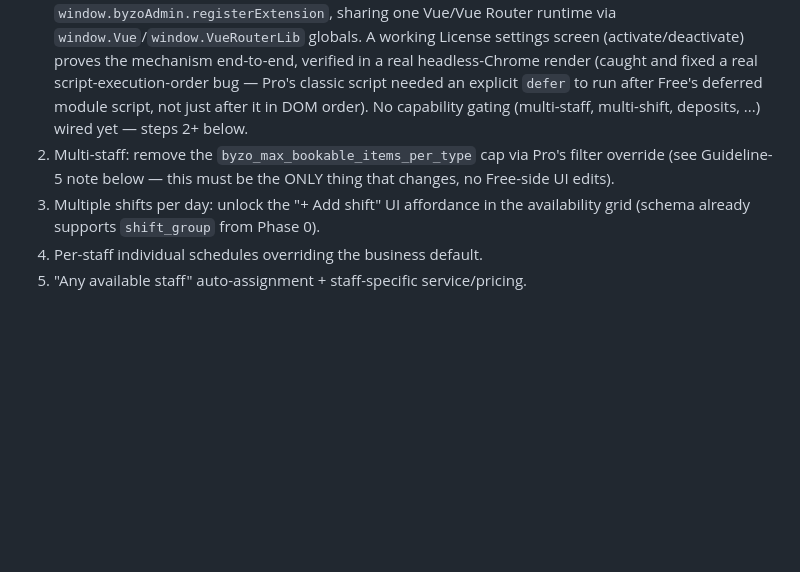
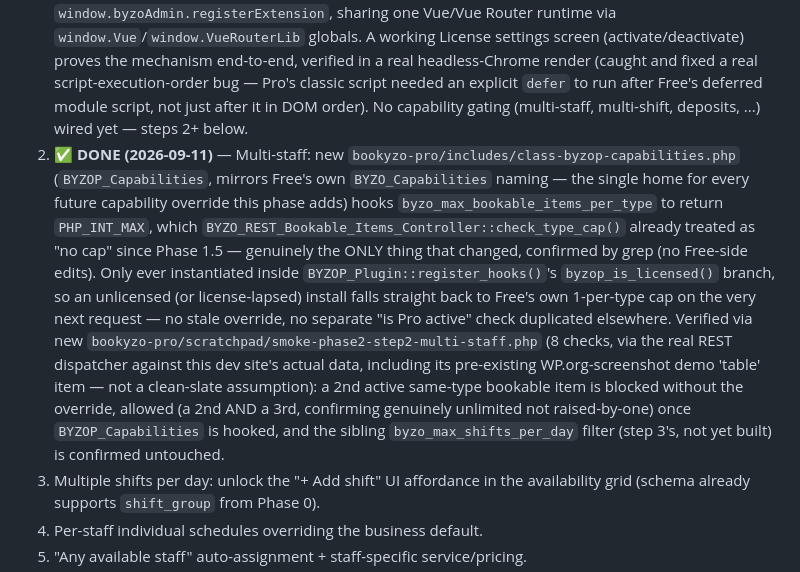
Before and after one commit to ashrafulsarkar/bookyzo, a Markdown page: ROADMAP.md, the part around the change. GitHub-like rendering; blank space fills up the shorter version.

Commit message:
Phase 2 step 2: mark multi-staff cap removal done in ROADMAP.md
The actual code change lives in bookyzo-pro (BYZOP_Capabilities) — this
plugin's own byzo_max_bookable_items_per_type filter and its consuming
check_type_cap() were already unlimited-aware since Phase 1.5, so no
Free-side code changed, only the roadmap record.

Co-Authored-By: Claude Sonnet 5 <noreply@anthropic.com>

```diff
--- a/ROADMAP.md
+++ b/ROADMAP.md
@@ -142,7 +142,7 @@ Per `FEATURES.md` Part C step 5 — do NOT start this until the Free plugin is l
 > **Gateway registry built ahead of this phase (2026-09-06):** the Payments settings screen and its `byzo_payment_settings` option are already registry-driven (`BYZO_Payment_Gateways`, filter `byzo_payment_gateways`) — done directly in Free, not gated behind the Pro-scaffold step below, since it's real architecture Free benefits from regardless of when Pro ships. Step 6's "PayPal as a second gateway" now just means: build `BYZOP_PayPal` in the (not-yet-started) Pro plugin and hook `byzo_payment_gateways` to register it — no Free-side changes needed. Paddle and Mollie are further gateway candidates for the same registry, sequenced by demand. See `FEATURES.md` A7/B6 and `DETAILED-SPEC.md` §A7.
 
 1. ✅ **DONE (2026-09-11)** — Pro plugin scaffold: `bookyzo-pro` folder, `BYZOP_` prefix, license-server integration reusing the exact pattern from `license-envato-pro-project` (activate/deactivate/update-check endpoints via REST rather than admin-post.php, self-update mechanism, `byzop_license_key`/`byzop_license_status` options). Also resolved and built the runtime mechanism behind "one shared Vue admin app" (see `DETAILED-SPEC.md` §3's new subsection) — Pro's own small Vite bundle registers routes/nav into Free's already-running app via `window.byzoAdmin.registerExtension`, sharing one Vue/Vue Router runtime via `window.Vue`/`window.VueRouterLib` globals. A working License settings screen (activate/deactivate) proves the mechanism end-to-end, verified in a real headless-Chrome render (caught and fixed a real script-execution-order bug — Pro's classic script needed an explicit `defer` to run after Free's deferred module script, not just after it in DOM order). No capability gating (multi-staff, multi-shift, deposits, ...) wired yet — steps 2+ below.
-2. Multi-staff: remove the `byzo_max_bookable_items_per_type` cap via Pro's filter override (see Guideline-5 note below — this must be the ONLY thing that changes, no Free-side UI edits).
+2. ✅ **DONE (2026-09-11)** — Multi-staff: new `bookyzo-pro/includes/class-byzop-capabilities.php` (`BYZOP_Capabilities`, mirrors Free's own `BYZO_Capabilities` naming — the single home for every future capability override this phase adds) hooks `byzo_max_bookable_items_per_type` to return `PHP_INT_MAX`, which `BYZO_REST_Bookable_Items_Controller::check_type_cap()` already treated as "no cap" since Phase 1.5 — genuinely the ONLY thing that changed, confirmed by grep (no Free-side edits). Only ever instantiated inside `BYZOP_Plugin::register_hooks()`'s `byzop_is_licensed()` branch, so an unlicensed (or license-lapsed) install falls straight back to Free's own 1-per-type cap on the very next request — no stale override, no separate "is Pro active" check duplicated elsewhere. Verified via new `bookyzo-pro/scratchpad/smoke-phase2-step2-multi-staff.php` (8 checks, via the real REST dispatcher against this dev site's actual data, including its pre-existing WP.org-screenshot demo 'table' item — not a clean-slate assumption): a 2nd active same-type bookable item is blocked without the override, allowed (a 2nd AND a 3rd, confirming genuinely unlimited not raised-by-one) once `BYZOP_Capabilities` is hooked, and the sibling `byzo_max_shifts_per_day` filter (step 3's, not yet built) is confirmed untouched.
 3. Multiple shifts per day: unlock the "+ Add shift" UI affordance in the availability grid (schema already supports `shift_group` from Phase 0).
 4. Per-staff individual schedules overriding the business default.
 5. "Any available staff" auto-assignment + staff-specific service/pricing.
```
